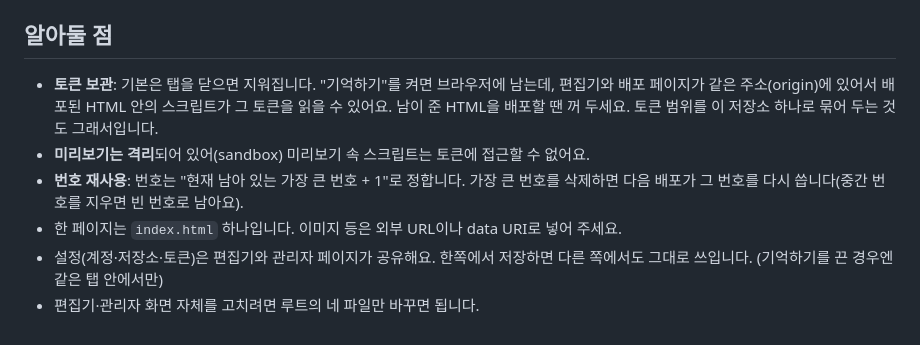
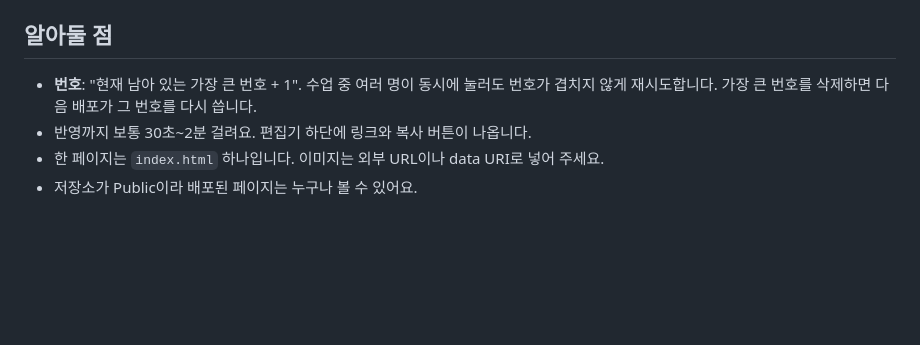
Before and after one commit to yhk1m/htmlviewer, a Markdown page: README.md, the part around one of its changes. GitHub-like rendering; blank space fills up the shorter version.

```diff
--- a/README.md
+++ b/README.md
@@ -70,9 +51,7 @@ GitHub 오른쪽 위 프로필 → **Settings → Developer settings → Persona
 
 ## 알아둘 점
-
-- **토큰 보관**: 기본은 탭을 닫으면 지워집니다. "기억하기"를 켜면 브라우저에 남는데, 편집기와 배포 페이지가 같은 주소(origin)에 있어서 배포된 HTML 안의 스크립트가 그 토큰을 읽을 수 있어요. 남이 준 HTML을 배포할 땐 꺼 두세요. 토큰 범위를 이 저장소 하나로 묶어 두는 것도 그래서입니다.
-- **미리보기는 격리**되어 있어(sandbox) 미리보기 속 스크립트는 토큰에 접근할 수 없어요.
-- **번호 재사용**: 번호는 "현재 남아 있는 가장 큰 번호 + 1"로 정합니다. 가장 큰 번호를 삭제하면 다음 배포가 그 번호를 다시 씁니다(중간 번호를 지우면 빈 번호로 남아요).
-- 한 페이지는 `index.html` 하나입니다. 이미지 등은 외부 URL이나 data URI로 넣어 주세요.
-- 설정(계정·저장소·토큰)은 편집기와 관리자 페이지가 공유해요. 한쪽에서 저장하면 다른 쪽에서도 그대로 쓰입니다. (기억하기를 끈 경우엔 같은 탭 안에서만)
-- 편집기·관리자 화면 자체를 고치려면 루트의 네 파일만 바꾸면 됩니다.
+- **번호**: "현재 남아 있는 가장 큰 번호 + 1". 수업 중 여러 명이 동시에 눌러도 번호가 겹치지 않게 재시도합니다.
+  가장 큰 번호를 삭제하면 다음 배포가 그 번호를 다시 씁니다.
+- 반영까지 보통 30초~2분 걸려요. 편집기 하단에 링크와 복사 버튼이 나옵니다.
+- 한 페이지는 `index.html` 하나입니다. 이미지는 외부 URL이나 data URI로 넣어 주세요.
+- 저장소가 Public이라 배포된 페이지는 누구나 볼 수 있어요.
```
Also changed, not shown: other parts of README.md (+33 -52 lines).
